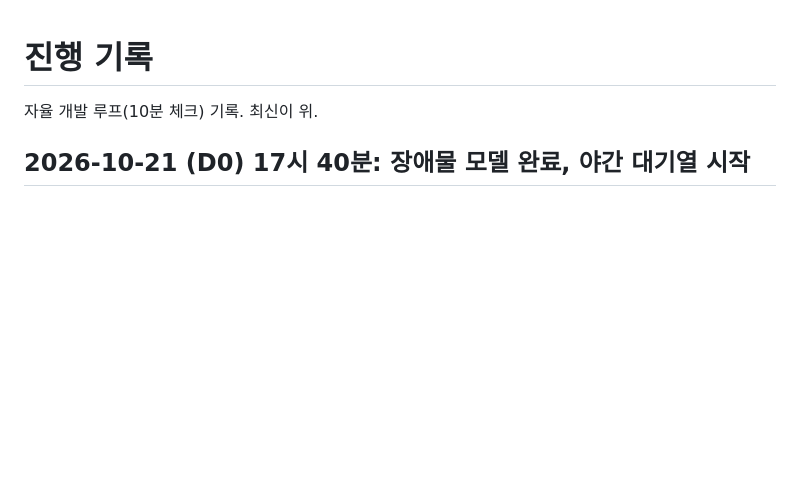
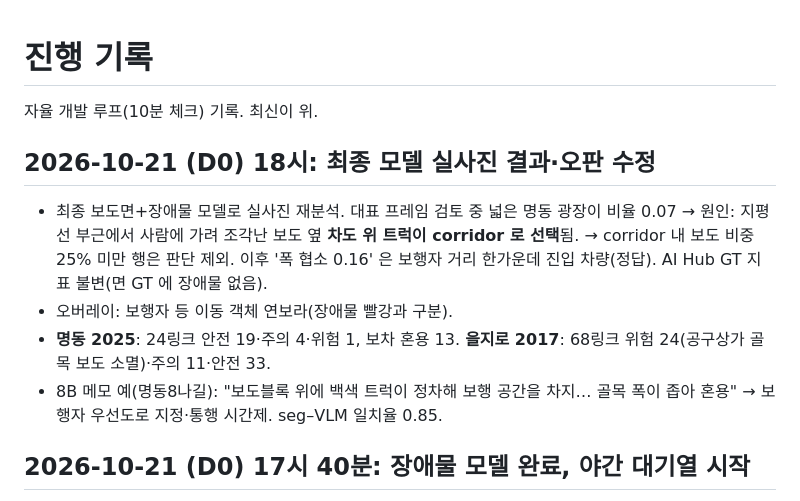
Before and after one commit to gkgk0119gmail-arch/roadpush, a Markdown page: PROGRESS.md, the part around the change. Rendered like a GitHub page; blank space fills up the shorter version.

Commit message:
PROGRESS 갱신

```diff
--- a/PROGRESS.md
+++ b/PROGRESS.md
@@ -1,6 +1,13 @@
 # 진행 기록
 
 자율 개발 루프(10분 체크) 기록. 최신이 위.
+
+## 2026-10-21 (D0) 18시: 최종 모델 실사진 결과·오판 수정
+
+- 최종 보도면+장애물 모델로 실사진 재분석. 대표 프레임 검토 중 넓은 명동 광장이 비율 0.07 → 원인: 지평선 부근에서 사람에 가려 조각난 보도 옆 **차도 위 트럭이 corridor 로 선택**됨. → corridor 내 보도 비중 25% 미만 행은 판단 제외. 이후 '폭 협소 0.16' 은 보행자 거리 한가운데 진입 차량(정답). AI Hub GT 지표 불변(면 GT 에 장애물 없음).
+- 오버레이: 보행자 등 이동 객체 연보라(장애물 빨강과 구분).
+- **명동 2025**: 24링크 안전 19·주의 4·위험 1, 보차 혼용 13. **을지로 2017**: 68링크 위험 24(공구상가 골목 보도 소멸)·주의 11·안전 33.
+- 8B 메모 예(명동8나길): "보도블록 위에 백색 트럭이 정차해 보행 공간을 차지… 골목 폭이 좁아 혼용" → 보행자 우선도로 지정·통행 시간제. seg–VLM 일치율 0.85.
 
 ## 2026-10-21 (D0) 17시 40분: 장애물 모델 완료, 야간 대기열 시작
 
```
